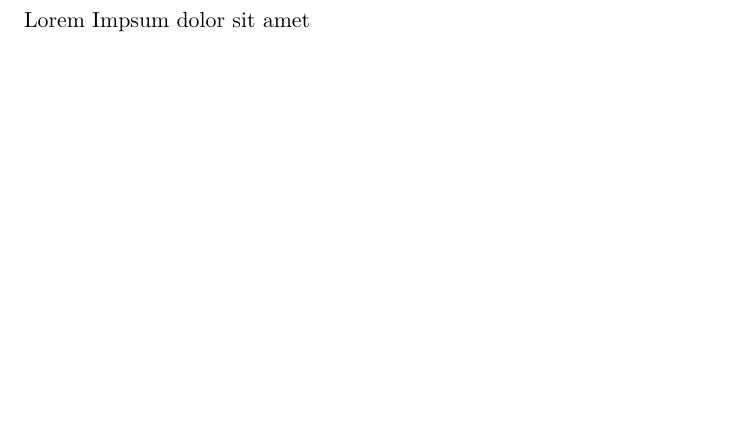
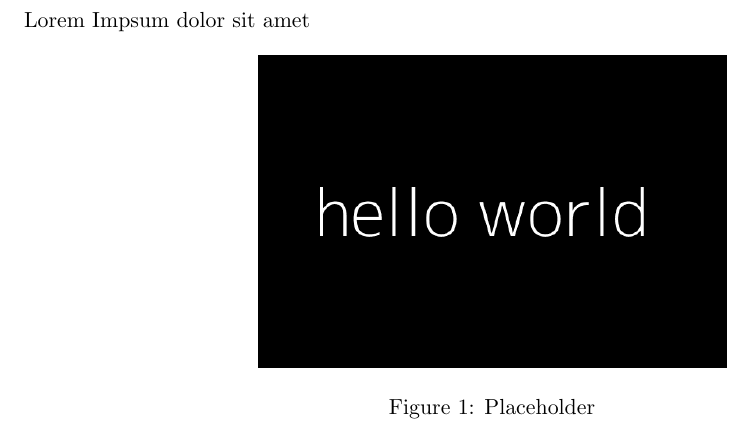
Before and after one commit to MemerGamer/LaTex-Publishing, a LaTeX document (main.tex): part of page 3 of 4, cut so that both start at the same text, the shorter picture padded with empty space. Compiled offline with pdfLaTeX.

Commit message:
feat(main): added images back

```diff
--- a/main.tex
+++ b/main.tex
@@ -26,11 +26,12 @@
 \section{Section 1}
 
 Lorem Impsum dolor sit amet
-% \begin{figure}[h]
-%     \centering
-%     \includegraphics[width=0.5\textwidth]{assets/placeholder.png}
-%     \caption{Placeholder}
-% \end{figure}
+
+\begin{figure}[h]
+    \centering
+    \includegraphics[width=0.5\textwidth]{assets/placeholder.png}
+    \caption{Placeholder}
+\end{figure}
 
 \pagebreak
 \section{Section 2}
```
